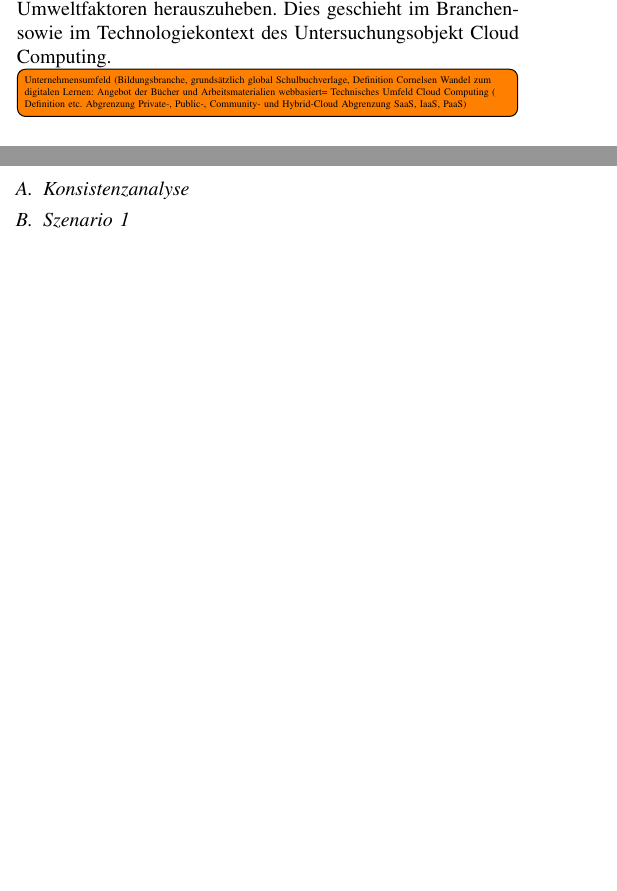
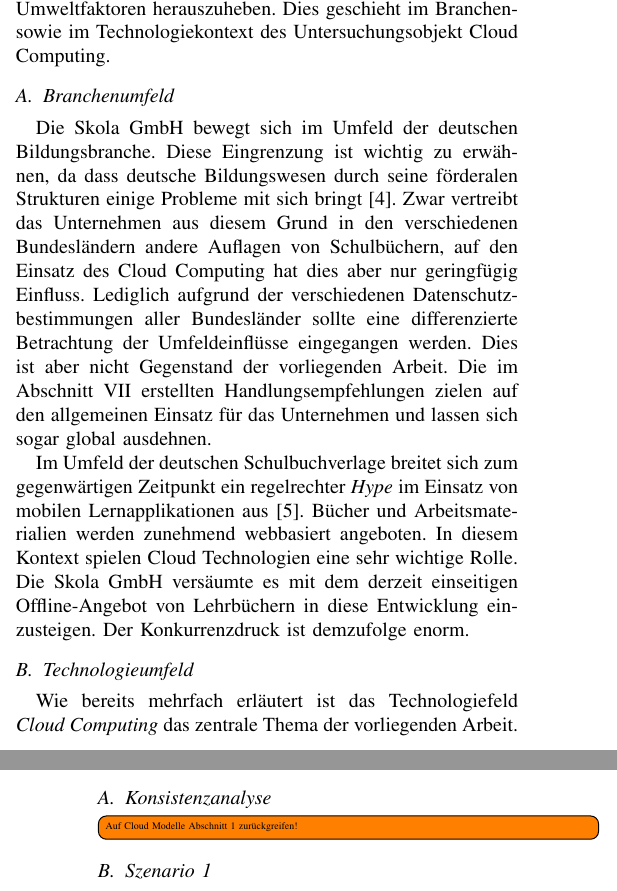
Before and after one commit to pinussilvestrus/scenario-analysis-cloud-computing, a LaTeX paper (cloud_computing.tex, which reads chapters/construction.tex, chapters/environment.tex): two parts of the columns of pages 1 and 3 of 3 before the commit and two parts of the columns of pages 1 and 4 of 4 after it, joined at a grey line, cut so that both start at the same text, the shorter picture padded with empty space. Compiled offline with pdfLaTeX; a missing font is replaced by an installed copy or a similar font; a LaTeX package or settings file that is missing is left out.

Commit message:
work on environment and futuretrends

```diff
--- a/chapters/construction.tex
+++ b/chapters/construction.tex
@@ -11,6 +11,7 @@ Als dritte und wichtigste Phase der Szenarioanalyse werden nun Szenarien aus den
 	\label{fig:konsistenzanalyse}
 \end{figure}
 
+\todo[inline]{Auf Cloud Modelle Abschnitt 1 zurückgreifen!}
 \subsection{Szenario 1}
 
 \subsection{Szenario 2}
--- a/chapters/environment.tex
+++ b/chapters/environment.tex
@@ -3,14 +3,13 @@
 
 Gegenstand des folgenden Kapitels soll es sein, relevante Umweltfaktoren herauszuheben. Dies geschieht  im Branchen- sowie im Technologiekontext des Untersuchungsobjekt Cloud Computing.
 
-\todo[inline]{Unternehmensumfeld (Bildungsbranche, grundsätzlich global
-	Schulbuchverlage, Definition Cornelsen
-	Wandel zum digitalen Lernen: Angebot der Bücher und Arbeitsmaterialien webbasiert=
-	Technisches Umfeld Cloud Computing (
-	Definition etc.
-	Abgrenzung Private-, Public-, Community- und Hybrid-Cloud
-	Abgrenzung SaaS, IaaS, PaaS)
-	}
+\subsection{Branchenumfeld}
+Die Skola GmbH bewegt sich im Umfeld der deutschen Bildungsbranche. Diese Eingrenzung ist wichtig zu erwähnen, da dass deutsche Bildungswesen durch seine förderalen Strukturen einige Probleme mit sich bringt \cite{grella}. Zwar vertreibt das Unternehmen aus diesem Grund in den verschiedenen Bundesländern andere Auflagen von Schulbüchern, auf den Einsatz des Cloud Computing hat dies aber nur geringfügig Einfluss. Lediglich aufgrund der verschiedenen Datenschutzbestimmungen aller Bundesländer sollte eine differenzierte Betrachtung der Umfeldeinflüsse eingegangen werden. Dies ist aber nicht Gegenstand der vorliegenden Arbeit. Die im Abschnitt \ref{conclusion} erstellten Handlungsempfehlungen zielen auf den allgemeinen Einsatz für das Unternehmen und lassen sich sogar global ausdehnen.
+
+Im Umfeld der deutschen Schulbuchverlage breitet sich zum gegenwärtigen Zeitpunkt ein regelrechter \textit{Hype} im Einsatz von mobilen Lernapplikationen aus \cite{specht}. Bücher und Arbeitsmaterialien werden zunehmend webbasiert angeboten. In diesem Kontext spielen Cloud Technologien eine sehr wichtige Rolle. Die Skola GmbH versäumte es mit dem derzeit einseitigen Offline-Angebot von Lehrbüchern in diese Entwicklung einzusteigen. Der Konkurrenzdruck ist demzufolge enorm.
+
+\subsection{Technologieumfeld}
+Wie bereits mehrfach erläutert ist das Technologiefeld \textit{Cloud Computing} das zentrale Thema der vorliegenden Arbeit. Folgende Definition ist hierbei hilfreich, um die Wesenszüge der Technologie zu nennen: "Cloud Computing ist ein auf Virtualisierung basierendes IT-Bereitstellungsmodell, bei dem Ressourcen sowohl in Form von Infrastruktur als auch Anwendungen und Daten als verteilter Service über das Internet durch einen oder mehrere Leistungserbringer bereitgestellt werden. Diese Services sind nach Bedarf flexibel skalierbar und können verbrauchsabhängig abgerechnet werden"\footnote{Krcmar et al. (2016) \cite{krcmar}, S. 18}. Man erkennt hier sehr schnell eine Reihe von Vorteilen durch die Verlagerung von Rechenleistung und Diensten in das \textit{World Wide Web}. Abbildung \ref{fig:bigpicture} stellt zu diesem Technologiekomplex eine Übersicht als sogenanntes \textit{Big Picture}.
 
 \begin{figure}
 	\centering
```
Also changed, not shown: chapters/futuretrends.tex (+5 -1 lines), cloud_computing.tex (+7 -6 lines), chapters/environment.tex (17 more changed lines).
